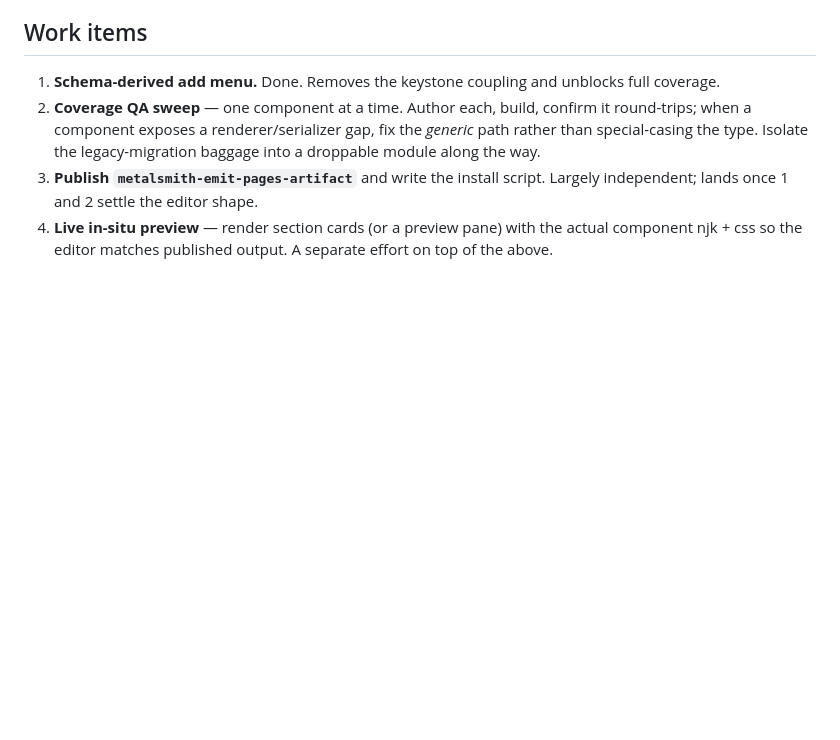
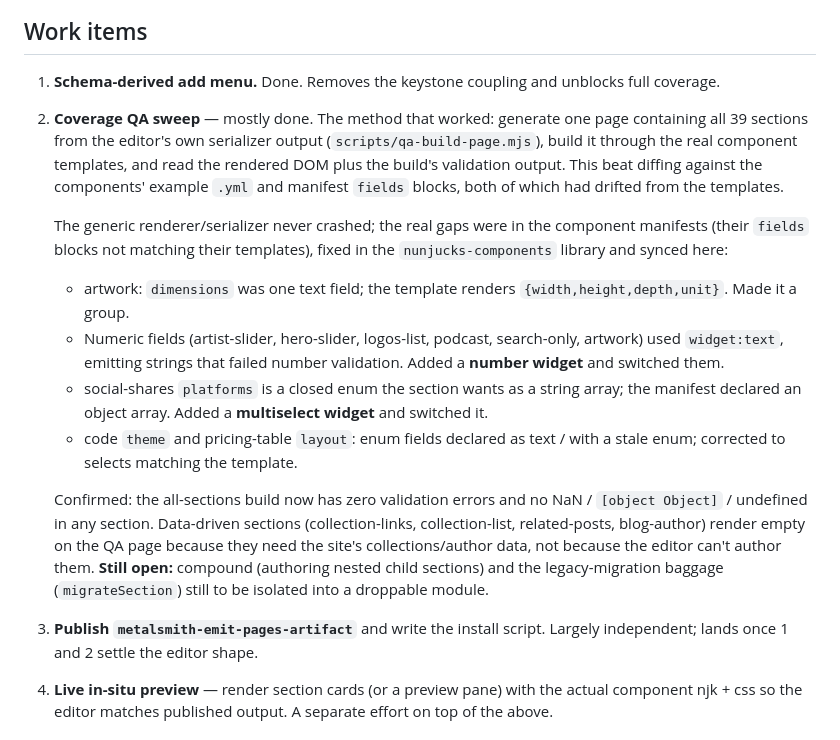
Before and after one commit to wernerglinka/in-situ-editor-dev, a Markdown page: docs/distribution.md, the part around the change. Drawn GitHub-style; blank space fills up the shorter version.

Commit message:
docs(distribution): record the coverage QA sweep outcome
Co-Authored-By: Claude Opus 4.8 (1M context) <noreply@anthropic.com>

```diff
--- a/docs/distribution.md
+++ b/docs/distribution.md
@@ -57,10 +57,34 @@ The editor proper is a contained set the install script copies:
 
 1. **Schema-derived add menu.** Done. Removes the keystone coupling and
    unblocks full coverage.
-2. **Coverage QA sweep** — one component at a time. Author each, build,
-   confirm it round-trips; when a component exposes a renderer/serializer
-   gap, fix the *generic* path rather than special-casing the type. Isolate
-   the legacy-migration baggage into a droppable module along the way.
+2. **Coverage QA sweep** — mostly done. The method that worked: generate one
+   page containing all 39 sections from the editor's own serializer output
+   (`scripts/qa-build-page.mjs`), build it through the real component
+   templates, and read the rendered DOM plus the build's validation output.
+   This beat diffing against the components' example `.yml` and manifest
+   `fields` blocks, both of which had drifted from the templates.
+
+   The generic renderer/serializer never crashed; the real gaps were in the
+   component manifests (their `fields` blocks not matching their templates),
+   fixed in the `nunjucks-components` library and synced here:
+   - artwork: `dimensions` was one text field; the template renders
+     `{width,height,depth,unit}`. Made it a group.
+   - Numeric fields (artist-slider, hero-slider, logos-list, podcast,
+     search-only, artwork) used `widget:text`, emitting strings that failed
+     number validation. Added a **number widget** and switched them.
+   - social-shares `platforms` is a closed enum the section wants as a
+     string array; the manifest declared an object array. Added a
+     **multiselect widget** and switched it.
+   - code `theme` and pricing-table `layout`: enum fields declared as text /
+     with a stale enum; corrected to selects matching the template.
+
+   Confirmed: the all-sections build now has zero validation errors and no
+   NaN / `[object Object]` / undefined in any section. Data-driven sections
+   (collection-links, collection-list, related-posts, blog-author) render
+   empty on the QA page because they need the site's collections/author
+   data, not because the editor can't author them. **Still open:** compound
+   (authoring nested child sections) and the legacy-migration baggage
+   (`migrateSection`) still to be isolated into a droppable module.
 3. **Publish `metalsmith-emit-pages-artifact`** and write the install
    script. Largely independent; lands once 1 and 2 settle the editor shape.
 4. **Live in-situ preview** — render section cards (or a preview pane) with
```
